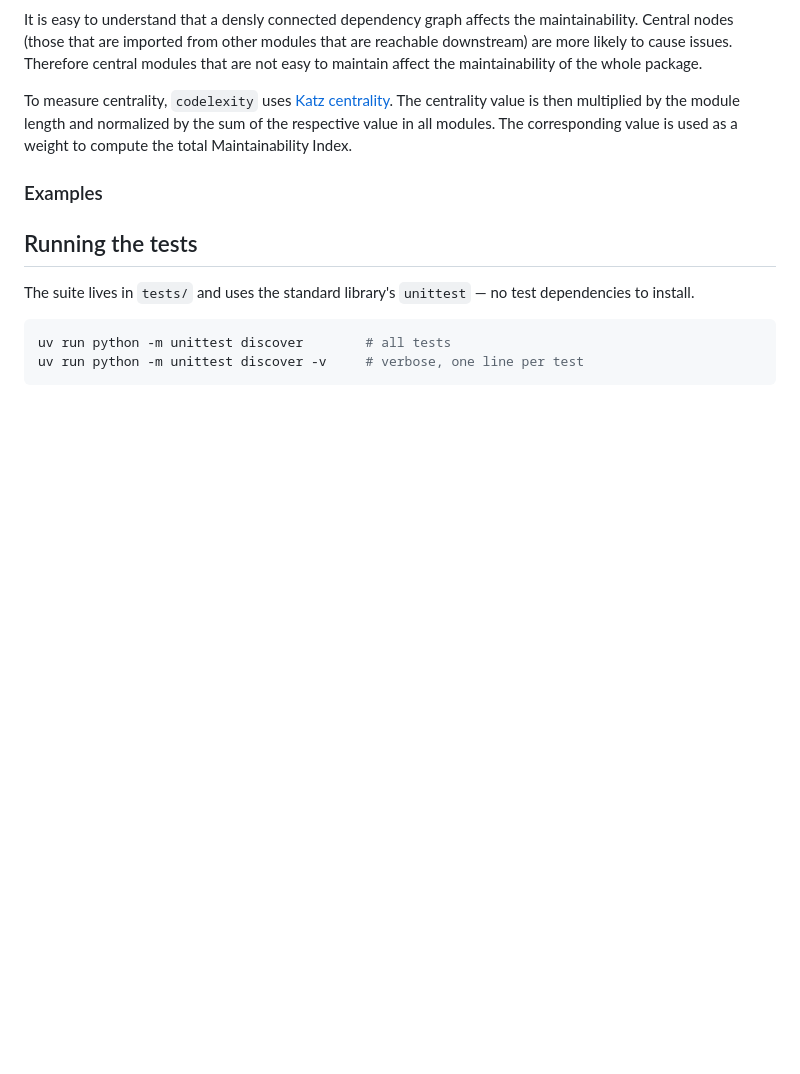
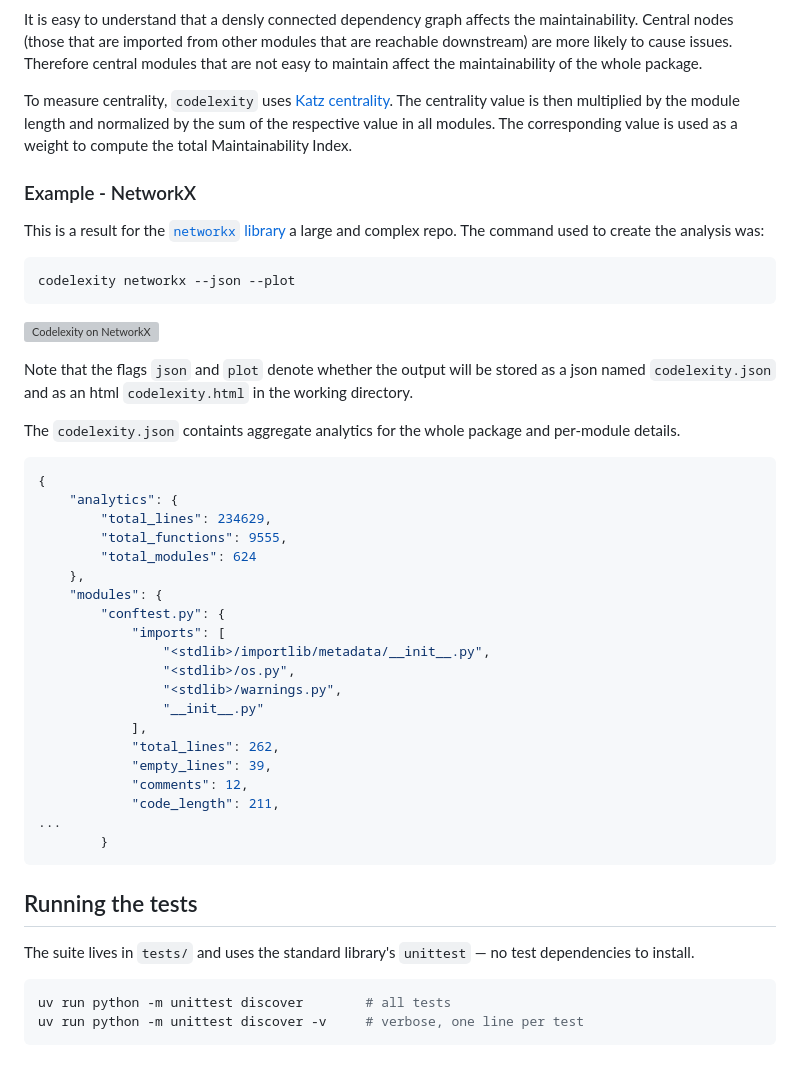
Before and after one commit to artemioskouniakis-03/codelexity, a Markdown page: README.md, the part around the change. Drawn GitHub-style; blank space fills up the shorter version; grey boxes are pictures that could not be loaded.

Commit message:
finishing up README

````diff
--- a/README.md
+++ b/README.md
@@ -58,8 +58,42 @@ It is easy to understand that a densly connected dependency graph affects the ma
 
 To measure centrality, `codelexity` uses [Katz centrality](https://networkx.org/documentation/stable/reference/algorithms/generated/networkx.algorithms.centrality.katz_centrality.html). The centrality value is then multiplied by the module length and normalized by the sum of the respective value in all modules. The corresponding value is used as a weight to compute the total Maintainability Index.
 
-### Examples
+### Example - NetworkX
 
+This is a result for the [`networkx` library](https://networkx.org/en/) a large and complex repo. The command used to create the analysis was:
+
+```bash
+codelexity networkx --json --plot
+```
+
+![Codelexity on NetworkX](/assets/codelexity_networkx.png)
+
+Note that the flags `json` and `plot` denote whether the output will be stored as a json named `codelexity.json` and as an html `codelexity.html` in the working directory.
+
+The `codelexity.json` containts aggregate analytics for the whole package and per-module details.
+
+```json
+{
+    "analytics": {
+        "total_lines": 234629,
+        "total_functions": 9555,
+        "total_modules": 624
+    },
+    "modules": {
+        "conftest.py": {
+            "imports": [
+                "<stdlib>/importlib/metadata/__init__.py",
+                "<stdlib>/os.py",
+                "<stdlib>/warnings.py",
+                "__init__.py"
+            ],
+            "total_lines": 262,
+            "empty_lines": 39,
+            "comments": 12,
+            "code_length": 211,
+...
+        }
+```
 
 ## Running the tests
 
````
